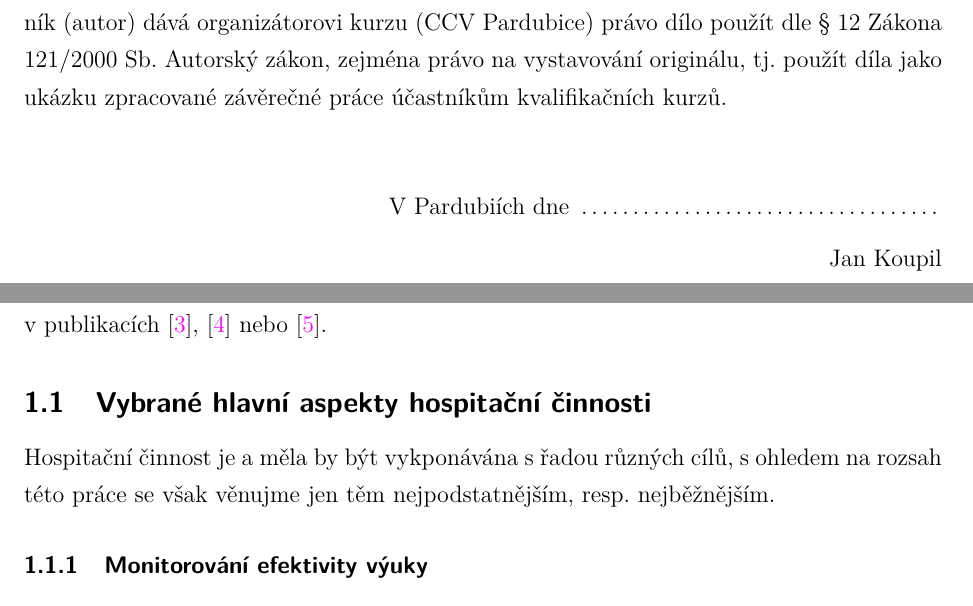
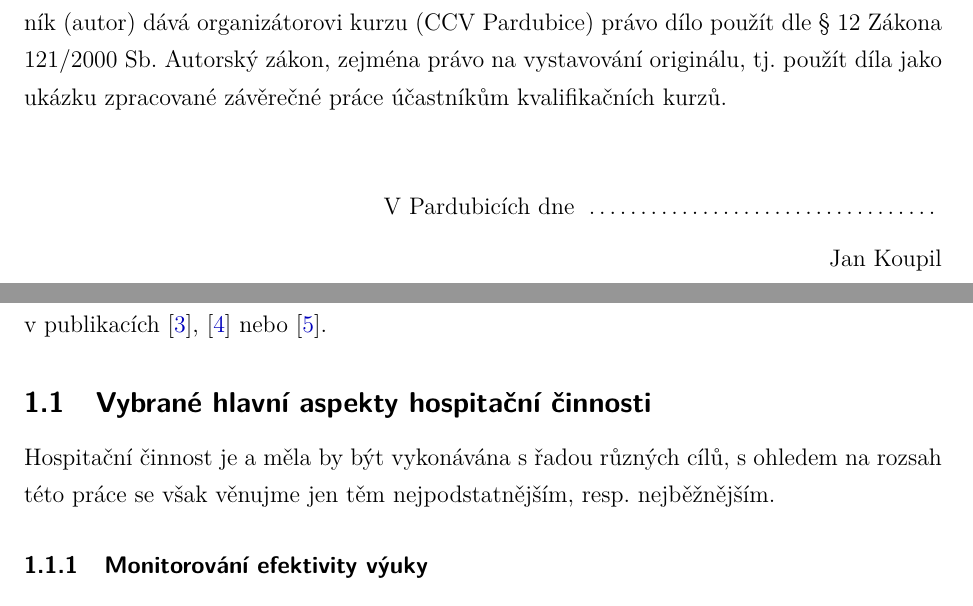
Before and after one commit to jan-koupil/zaverecna-prace-ccv, a LaTeX document (Vyznam_hospitace_v_praxi_reditele_skoly.tex, which reads inc/main.tex, inc/options.tex, inc/title.tex): two parts of pages 3 and 6 of 20, joined at a grey line, cut so that both start at the same text. Compiled offline with pdfLaTeX.

Commit message:
Change link colour

```diff
--- a/inc/main.tex
+++ b/inc/main.tex
@@ -9,7 +9,7 @@ Hospitacemi ve školním prostředí se zabývá celá řada odborných publikac
 
 \subsection{Vybrané hlavní aspekty hospitační činnosti}
 
-Hospitační činnost je a~měla by být vykponávána s~řadou různých cílů, s~ohledem na rozsah této práce se však věnujme jen těm nejpodstatnějším, resp. nejběžnějším.
+Hospitační činnost je a~měla by být vykonávána s~řadou různých cílů, s~ohledem na rozsah této práce se však věnujme jen těm nejpodstatnějším, resp. nejběžnějším.
 
 \subsubsection{Monitorování efektivity výuky}
 
--- a/inc/options.tex
+++ b/inc/options.tex
@@ -104,7 +104,8 @@
 						colorlinks=true,
 						urlcolor=[RGB]{0 0 188},
 						linkcolor=[RGB]{0 0 188},
-						citecolor=[RGB]{255 0 255}
+						%citecolor=[RGB]{255 0 255}
+						citecolor=[RGB]{0 0 188}
 }
 \usepackage[hyphenbreaks]{breakurl}
 \usepackage{hyperxmp}
--- a/inc/title.tex
+++ b/inc/title.tex
@@ -46,7 +46,7 @@ Zpracovaná závěrečná práce na základě tohoto oprávnění má povahu aut
 
 \vspace{1cm}
 
-\hfill V~Pardubiích dne \dotfill
+\hfill V~Pardubicích dne \dotfill
 
 \hfill
 Jan Koupil
```
